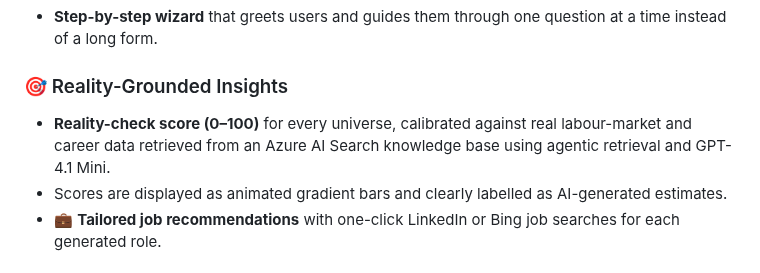
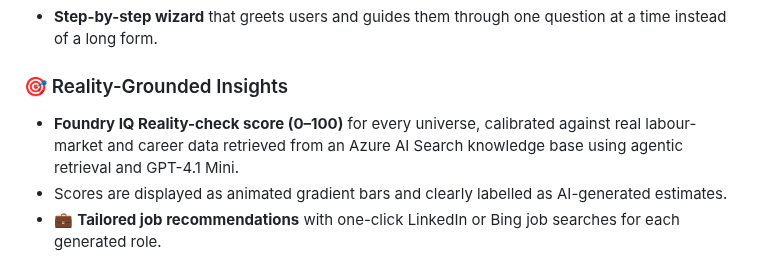
Before and after one commit to klavsy/parallel, a Markdown page: README.md, the part around the change. GitHub-like rendering.

```diff
--- a/README.md
+++ b/README.md
@@ -37,7 +37,7 @@ Available in your native language and narrated with lifelike Azure AI voices, yo
 - **Step-by-step wizard** that greets users and guides them through one question at a time instead of a long form.
 
 ### 🎯 Reality-Grounded Insights
-- **Reality-check score (0–100)** for every universe, calibrated against real labour-market and career data retrieved from an Azure AI Search knowledge base using agentic retrieval and GPT-4.1 Mini.
+- **Foundry IQ Reality-check score (0–100)** for every universe, calibrated against real labour-market and career data retrieved from an Azure AI Search knowledge base using agentic retrieval and GPT-4.1 Mini.
 - Scores are displayed as animated gradient bars and clearly labelled as AI-generated estimates.
 - 💼 **Tailored job recommendations** with one-click LinkedIn or Bing job searches for each generated role.
 
```
